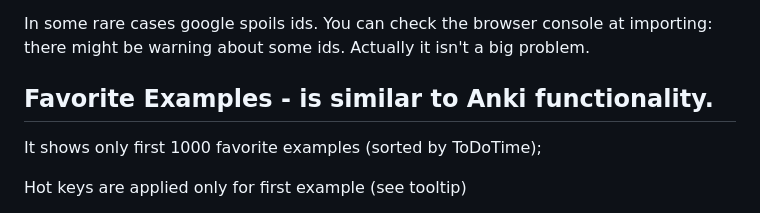
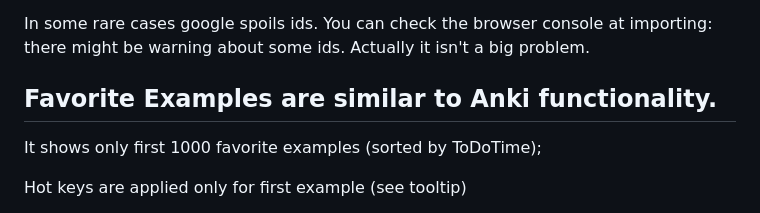
Before and after one commit to andrew2020wit/foreign-reader, a Markdown page: README.md, the part around the change. Drawn GitHub-style.

```diff
--- a/README.md
+++ b/README.md
@@ -72,7 +72,7 @@ Then you can click on lines to see translation.
 In some rare cases google spoils ids. You can check the browser console at importing: there might be warning about some ids.
 Actually it isn't a big problem.
 
-## Favorite Examples - is similar to Anki functionality.
+## Favorite Examples are similar to Anki functionality.
 
 It shows only first 1000 favorite examples (sorted by ToDoTime);
 
```
